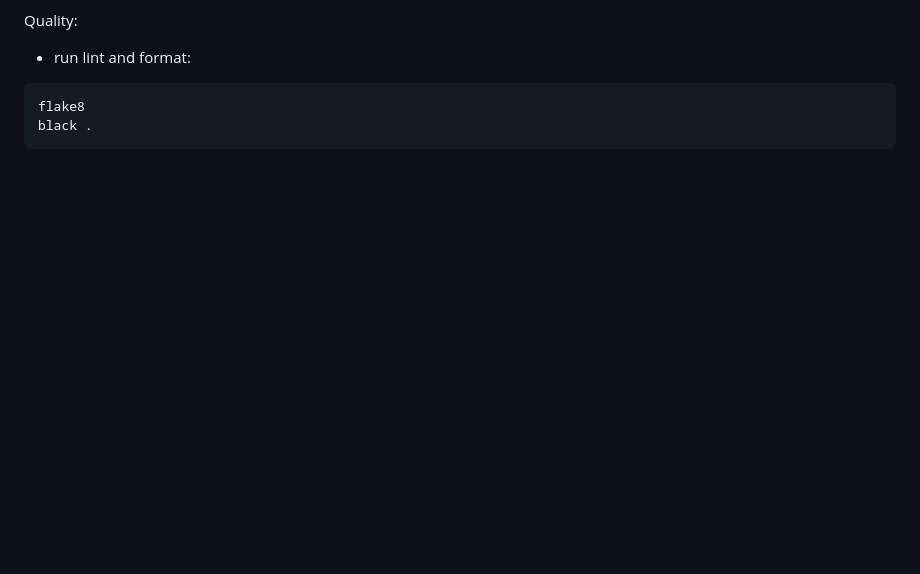
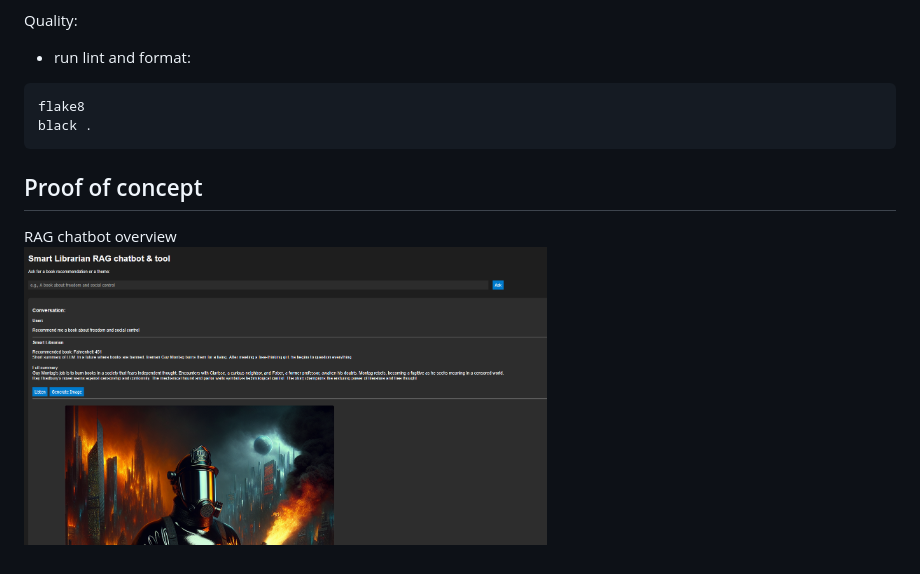
Before and after one commit to MaxD20/smart_librarian, a Markdown page: README.md, the part around the change. Rendered like a GitHub page; blank space fills up the shorter version.

````diff
--- a/README.md
+++ b/README.md
@@ -119,3 +119,8 @@ Quality:
 flake8
 black .
 ```
+
+## Proof of concept
+RAG chatbot overview<br>
+<img src="https://github.com/MaxD20/smart_librarian/blob/96200ce0c65796b76e9d7e48f97f7bb5b0cc5b18/rag_chatbot_overview.png?raw=true" alt="RAG chatbot overview"  width="60%"/>
+</br>
````
